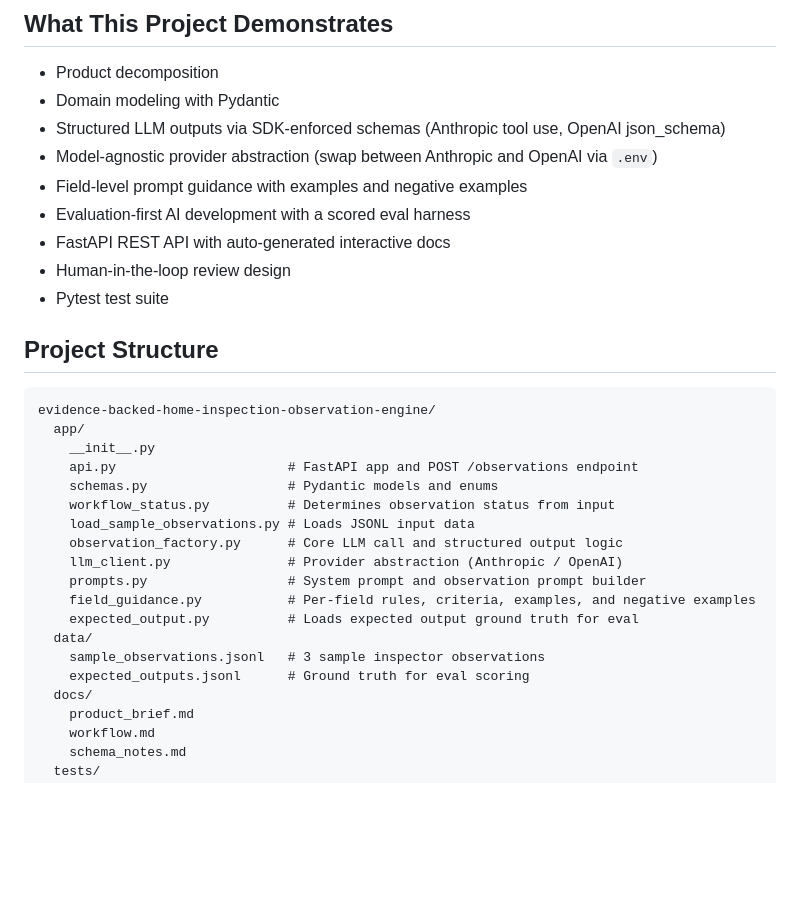
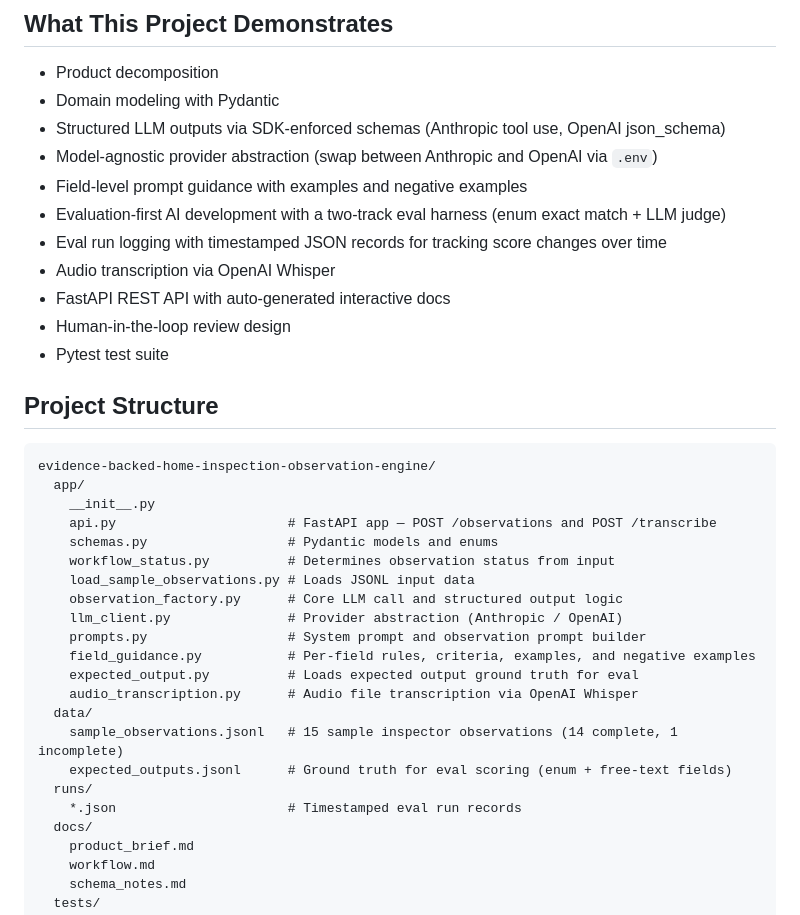
Before and after one commit to brianedmoore/ai_engineering_portfolio, a Markdown page: projects/evidence-backed-home-inspection-observation-engine/README.md, the part around one of its changes. GitHub-like rendering; blank space fills up the shorter version.

```diff
--- a/projects/evidence-backed-home-inspection-observation-engine/README.md
+++ b/projects/evidence-backed-home-inspection-observation-engine/README.md
@@ -84,7 +84,9 @@ Typed note: active leak under kitchen sink, cabinet base wet, drip at p trap
 - Structured LLM outputs via SDK-enforced schemas (Anthropic tool use, OpenAI json_schema)
 - Model-agnostic provider abstraction (swap between Anthropic and OpenAI via `.env`)
 - Field-level prompt guidance with examples and negative examples
-- Evaluation-first AI development with a scored eval harness
+- Evaluation-first AI development with a two-track eval harness (enum exact match + LLM judge)
+- Eval run logging with timestamped JSON records for tracking score changes over time
+- Audio transcription via OpenAI Whisper
 - FastAPI REST API with auto-generated interactive docs
 - Human-in-the-loop review design
 - Pytest test suite
@@ -95,7 +97,7 @@ Typed note: active leak under kitchen sink, cabinet base wet, drip at p trap
 evidence-backed-home-inspection-observation-engine/
   app/
     __init__.py
-    api.py                      # FastAPI app and POST /observations endpoint
+    api.py                      # FastAPI app — POST /observations and POST /transcribe
     schemas.py                  # Pydantic models and enums
     workflow_status.py          # Determines observation status from input
     load_sample_observations.py # Loads JSONL input data
@@ -104,9 +106,12 @@ evidence-backed-home-inspection-observation-engine/
     prompts.py                  # System prompt and observation prompt builder
     field_guidance.py           # Per-field rules, criteria, examples, and negative examples
     expected_output.py          # Loads expected output ground truth for eval
+    audio_transcription.py      # Audio file transcription via OpenAI Whisper
   data/
-    sample_observations.jsonl   # 3 sample inspector observations
-    expected_outputs.jsonl      # Ground truth for eval scoring
+    sample_observations.jsonl   # 15 sample inspector observations (14 complete, 1 incomplete)
+    expected_outputs.jsonl      # Ground truth for eval scoring (enum + free-text fields)
+  runs/
+    *.json                      # Timestamped eval run records
   docs/
     product_brief.md
     workflow.md
```
Also changed, not shown: other parts of projects/evidence-backed-home-inspection-observation-engine/README.md (+37 -8 lines).
